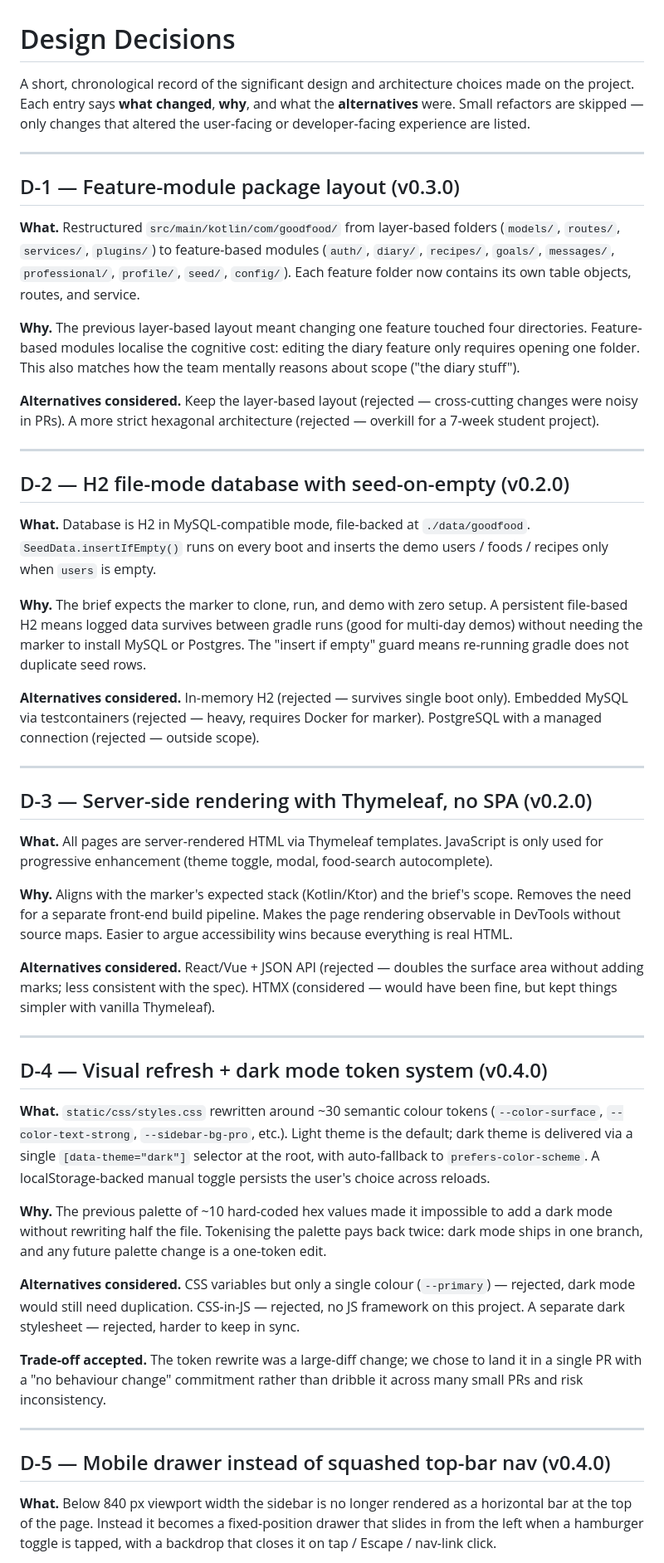
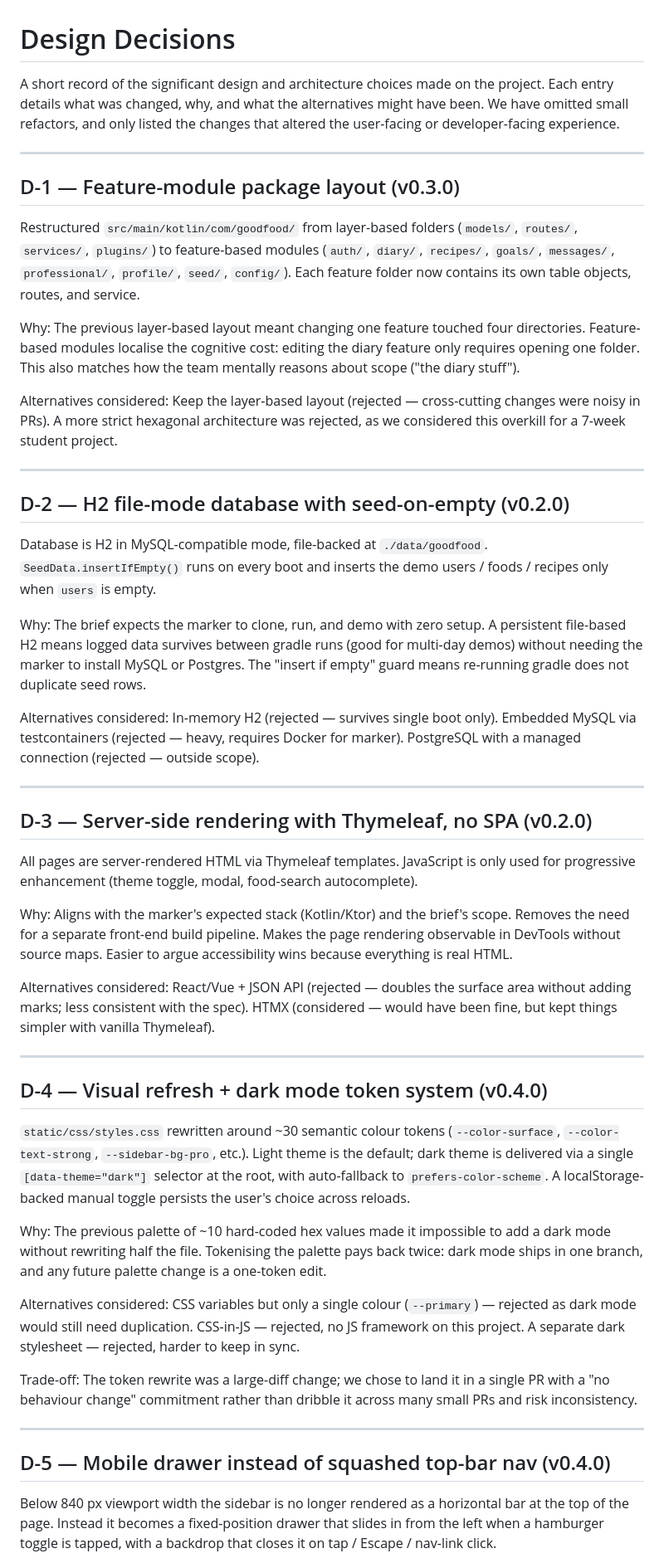
Before and after one commit to X-07-xqf/2850final-project, a Markdown page: DESIGN_DECISIONS.md, the part around one of its changes. Shown at 83% size. GitHub-like rendering.

Commit message:
edited design decisions md

```diff
--- a/DESIGN_DECISIONS.md
+++ b/DESIGN_DECISIONS.md
@@ -1,52 +1,52 @@
 # Design Decisions
 
-A short, chronological record of the significant design and architecture choices made on the project. Each entry says **what changed**, **why**, and what the **alternatives** were. Small refactors are skipped — only changes that altered the user-facing or developer-facing experience are listed.
+A short record of the significant design and architecture choices made on the project. Each entry details what was changed, why, and what the alternatives might have been. We have omitted small refactors, and only listed the changes that altered the user-facing or developer-facing experience.
 
 ---
 
 ## D-1 — Feature-module package layout (v0.3.0)
 
-**What.** Restructured `src/main/kotlin/com/goodfood/` from layer-based folders (`models/`, `routes/`, `services/`, `plugins/`) to feature-based modules (`auth/`, `diary/`, `recipes/`, `goals/`, `messages/`, `professional/`, `profile/`, `seed/`, `config/`). Each feature folder now contains its own table objects, routes, and service.
+Restructured `src/main/kotlin/com/goodfood/` from layer-based folders (`models/`, `routes/`, `services/`, `plugins/`) to feature-based modules (`auth/`, `diary/`, `recipes/`, `goals/`, `messages/`, `professional/`, `profile/`, `seed/`, `config/`). Each feature folder now contains its own table objects, routes, and service.
 
-**Why.** The previous layer-based layout meant changing one feature touched four directories. Feature-based modules localise the cognitive cost: editing the diary feature only requires opening one folder. This also matches how the team mentally reasons about scope ("the diary stuff").
+Why: The previous layer-based layout meant changing one feature touched four directories. Feature-based modules localise the cognitive cost: editing the diary feature only requires opening one folder. This also matches how the team mentally reasons about scope ("the diary stuff").
 
-**Alternatives considered.** Keep the layer-based layout (rejected — cross-cutting changes were noisy in PRs). A more strict hexagonal architecture (rejected — overkill for a 7-week student project).
+Alternatives considered: Keep the layer-based layout (rejected — cross-cutting changes were noisy in PRs). A more strict hexagonal architecture was rejected, as we considered this overkill for a 7-week student project.
 
 ---
 
 ## D-2 — H2 file-mode database with seed-on-empty (v0.2.0)
 
-**What.** Database is H2 in MySQL-compatible mode, file-backed at `./data/goodfood`. `SeedData.insertIfEmpty()` runs on every boot and inserts the demo users / foods / recipes only when `users` is empty.
+Database is H2 in MySQL-compatible mode, file-backed at `./data/goodfood`. `SeedData.insertIfEmpty()` runs on every boot and inserts the demo users / foods / recipes only when `users` is empty.
 
-**Why.** The brief expects the marker to clone, run, and demo with zero setup. A persistent file-based H2 means logged data survives between gradle runs (good for multi-day demos) without needing the marker to install MySQL or Postgres. The "insert if empty" guard means re-running gradle does not duplicate seed rows.
+Why: The brief expects the marker to clone, run, and demo with zero setup. A persistent file-based H2 means logged data survives between gradle runs (good for multi-day demos) without needing the marker to install MySQL or Postgres. The "insert if empty" guard means re-running gradle does not duplicate seed rows.
 
-**Alternatives considered.** In-memory H2 (rejected — survives single boot only). Embedded MySQL via testcontainers (rejected — heavy, requires Docker for marker). PostgreSQL with a managed connection (rejected — outside scope).
+Alternatives considered: In-memory H2 (rejected — survives single boot only). Embedded MySQL via testcontainers (rejected — heavy, requires Docker for marker). PostgreSQL with a managed connection (rejected — outside scope).
 
 ---
 
 ## D-3 — Server-side rendering with Thymeleaf, no SPA (v0.2.0)
 
-**What.** All pages are server-rendered HTML via Thymeleaf templates. JavaScript is only used for progressive enhancement (theme toggle, modal, food-search autocomplete).
+All pages are server-rendered HTML via Thymeleaf templates. JavaScript is only used for progressive enhancement (theme toggle, modal, food-search autocomplete).
 
-**Why.** Aligns with the marker's expected stack (Kotlin/Ktor) and the brief's scope. Removes the need for a separate front-end build pipeline. Makes the page rendering observable in DevTools without source maps. Easier to argue accessibility wins because everything is real HTML.
+Why: Aligns with the marker's expected stack (Kotlin/Ktor) and the brief's scope. Removes the need for a separate front-end build pipeline. Makes the page rendering observable in DevTools without source maps. Easier to argue accessibility wins because everything is real HTML.
 
-**Alternatives considered.** React/Vue + JSON API (rejected — doubles the surface area without adding marks; less consistent with the spec). HTMX (considered — would have been fine, but kept things simpler with vanilla Thymeleaf).
+Alternatives considered: React/Vue + JSON API (rejected — doubles the surface area without adding marks; less consistent with the spec). HTMX (considered — would have been fine, but kept things simpler with vanilla Thymeleaf).
 
 ---
 
 ## D-4 — Visual refresh + dark mode token system (v0.4.0)
 
-**What.** `static/css/styles.css` rewritten around ~30 semantic colour tokens (`--color-surface`, `--color-text-strong`, `--sidebar-bg-pro`, etc.). Light theme is the default; dark theme is delivered via a single `[data-theme="dark"]` selector at the root, with auto-fallback to `prefers-color-scheme`. A localStorage-backed manual toggle persists the user's choice across reloads.
+`static/css/styles.css` rewritten around ~30 semantic colour tokens (`--color-surface`, `--color-text-strong`, `--sidebar-bg-pro`, etc.). Light theme is the default; dark theme is delivered via a single `[data-theme="dark"]` selector at the root, with auto-fallback to `prefers-color-scheme`. A localStorage-backed manual toggle persists the user's choice across reloads.
 
-**Why.** The previous palette of ~10 hard-coded hex values made it impossible to add a dark mode without rewriting half the file. Tokenising the palette pays back twice: dark mode ships in one branch, and any future palette change is a one-token edit.
+Why: The previous palette of ~10 hard-coded hex values made it impossible to add a dark mode without rewriting half the file. Tokenising the palette pays back twice: dark mode ships in one branch, and any future palette change is a one-token edit.
 
-**Alternatives considered.** CSS variables but only a single colour (`--primary`) — rejected, dark mode would still need duplication. CSS-in-JS — rejected, no JS framework on this project. A separate dark stylesheet — rejected, harder to keep in sync.
+Alternatives considered: CSS variables but only a single colour (`--primary`) — rejected as dark mode would still need duplication. CSS-in-JS — rejected, no JS framework on this project. A separate dark stylesheet — rejected, harder to keep in sync.
 
-**Trade-off accepted.** The token rewrite was a large-diff change; we chose to land it in a single PR with a "no behaviour change" commitment rather than dribble it across many small PRs and risk inconsistency.
+Trade-off: The token rewrite was a large-diff change; we chose to land it in a single PR with a "no behaviour change" commitment rather than dribble it across many small PRs and risk inconsistency.
 
 ---
 
 ## D-5 — Mobile drawer instead of squashed top-bar nav (v0.4.0)
 
-**What.** Below 840 px viewport width the sidebar is no longer rendered as a horizontal bar at the top of the page. Instead it becomes a fixed-position drawer that slides in from the left when a hamburger toggle is tapped, with a backdrop that closes it on tap / Escape / nav-link click.
+Below 840 px viewport width the sidebar is no longer rendered as a horizontal bar at the top of the page. Instead it becomes a fixed-position drawer that slides in from the left when a hamburger toggle is tapped, with a backdrop that closes it on tap / Escape / nav-link click.
 
```
Also changed, not shown: other parts of DESIGN_DECISIONS.md (+22 -36 lines).
